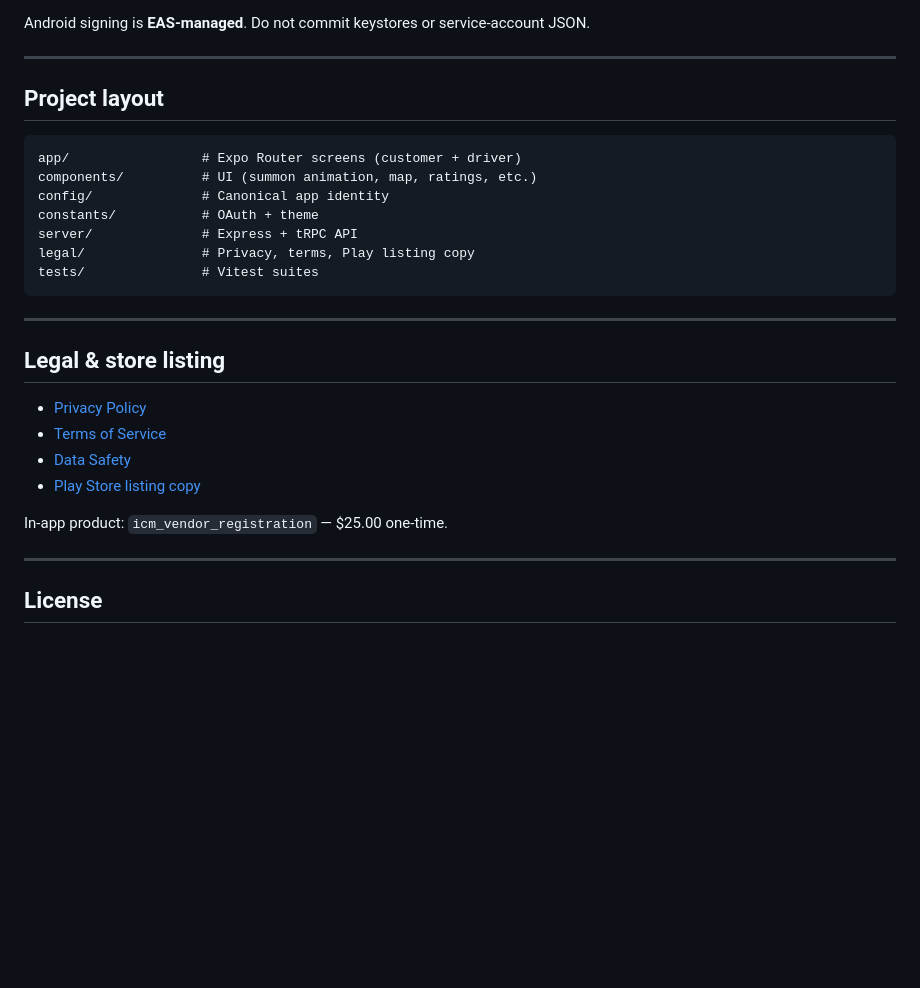
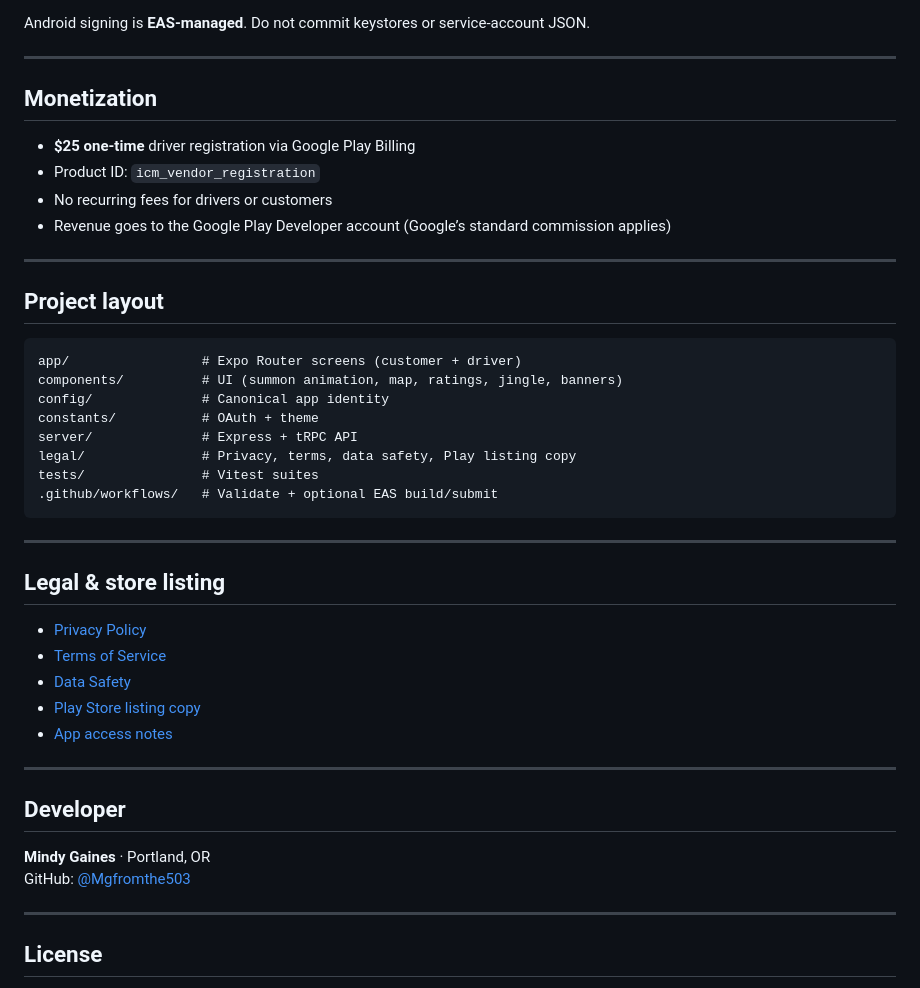
Before and after one commit to Mgfromthe503/Ice-cream-man-app, a Markdown page: README.md, the part around one of its changes. GitHub-like rendering; blank space fills up the shorter version.

````diff
--- a/README.md
+++ b/README.md
@@ -103,6 +149,15 @@ Push/PR CI only validates so the Actions badge stays green while you decide when
 - `GOOGLE_PLAY_SERVICE_ACCOUNT_JSON` — optional; enables auto-submit to Play internal track
 
 Android signing is **EAS-managed**. Do not commit keystores or service-account JSON.
+
+---
+
+## Monetization
+
+- **$25 one-time** driver registration via Google Play Billing
+- Product ID: `icm_vendor_registration`
+- No recurring fees for drivers or customers
+- Revenue goes to the Google Play Developer account (Google’s standard commission applies)
 
 ---
 
@@ -110,12 +165,13 @@ Android signing is **EAS-managed**. Do not commit keystores or service-account J
 
 ```
 app/                 # Expo Router screens (customer + driver)
-components/          # UI (summon animation, map, ratings, etc.)
+components/          # UI (summon animation, map, ratings, jingle, banners)
 config/              # Canonical app identity
 constants/           # OAuth + theme
 server/              # Express + tRPC API
-legal/               # Privacy, terms, Play listing copy
+legal/               # Privacy, terms, data safety, Play listing copy
 tests/               # Vitest suites
+.github/workflows/   # Validate + optional EAS build/submit
 ```
 
 ---
@@ -126,8 +182,14 @@ tests/               # Vitest suites
 - [Terms of Service](legal/TERMS_OF_SERVICE.md)
 - [Data Safety](legal/DATA_SAFETY.md)
 - [Play Store listing copy](legal/GOOGLE_PLAY_LISTING.md)
+- [App access notes](legal/GOOGLE_PLAY_APP_ACCESS.md)
 
-In-app product: `icm_vendor_registration` — $25.00 one-time.
+---
+
+## Developer
+
+**Mindy Gaines** · Portland, OR
+GitHub: [@Mgfromthe503](https://github.com/Mgfromthe503)
 
 ---
 
````
Also changed, not shown: other parts of README.md (+80 -34 lines).
